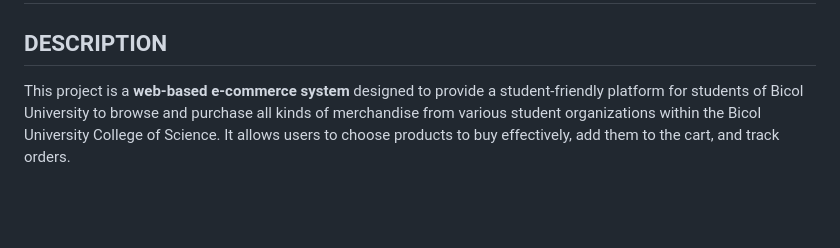
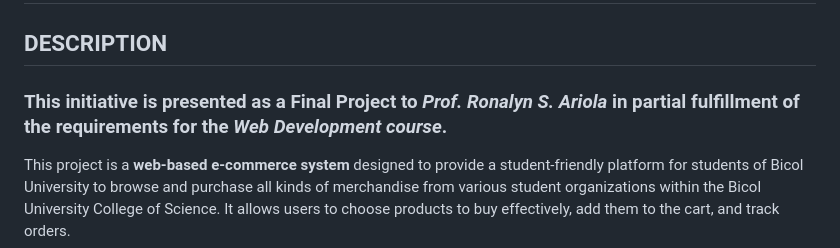
Before and after one commit to meowfu0/SiyenShop, a Markdown page: README.md, the part around the change. Rendered like a GitHub page; blank space fills up the shorter version.

```diff
--- a/README.md
+++ b/README.md
@@ -5,6 +5,8 @@
 # SiyenSHOP: AN INTEGRATED E-COMMERCE PLATFORM FOR MERCHANDISE SHOPS WITHIN BICOL UNIVERSITY COLLEGE OF SCIENCE
 
 ## DESCRIPTION
+
+<h3><strong>This initiative is presented as a Final Project to <em>Prof. Ronalyn S. Ariola</em> in partial fulfillment of the requirements for the <em>Web Development course</em>.</strong></h3>
 
 This project is a **web-based e-commerce system** designed to provide a student-friendly platform for students of Bicol University to browse and purchase all kinds of merchandise from various student organizations within the Bicol University College of Science. It allows users to choose products to buy effectively, add them to the cart, and track orders.
 
```
